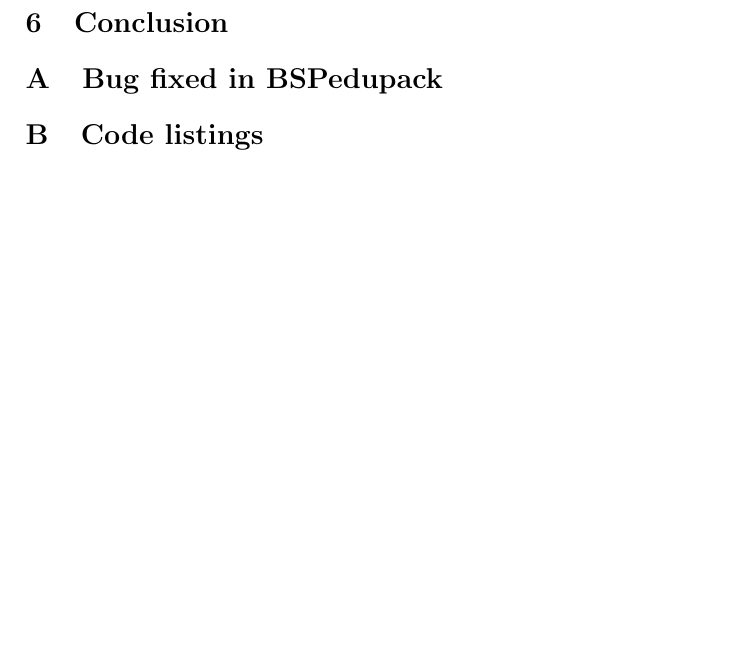
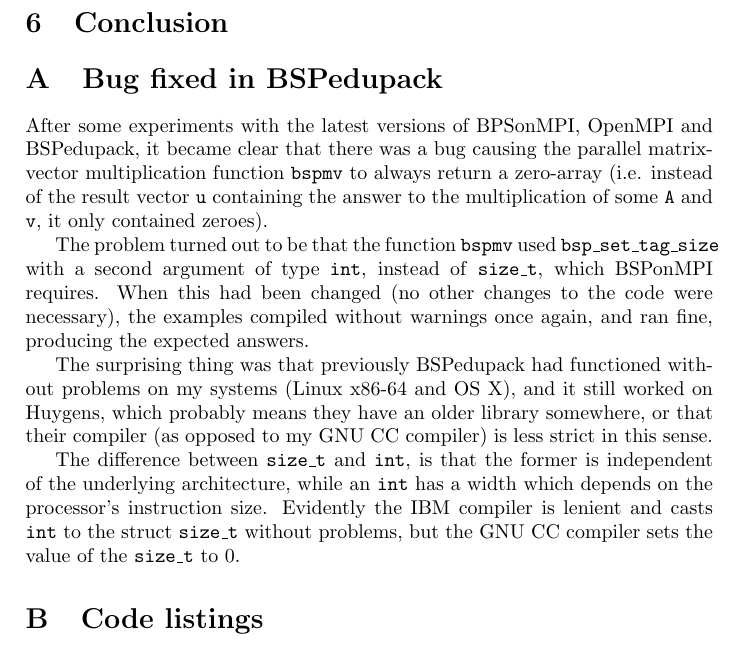
Before and after one commit to toothbrush/bsp-cg, a LaTeX paper (doc/report.tex): part of page 3 of 3, cut so that both start at the same text, the shorter picture padded with empty space. Compiled offline with pdfLaTeX.

Commit message:
explain bug

```diff
--- a/doc/report.tex
+++ b/doc/report.tex
@@ -85,6 +85,18 @@
 
 \section{Bug fixed in BSPedupack}
 
+After some experiments with the latest versions of BPSonMPI, OpenMPI and
+BSPedupack, it became clear that there was a bug causing the parallel matrix-vector
+multiplication function
+\texttt{bspmv} to always return a zero-array (i.e. instead of the result vector \texttt{u} containing the answer to the multiplication of some \texttt{A} and \texttt{v}, it only contained zeroes).
+
+The problem turned out to be that the function \texttt{bspmv} used \texttt{bsp\_set\_tag\_size} with a second argument of type \texttt{int}, instead of \texttt{size\_t}, which BSPonMPI requires. When this had been changed (no other changes to the code were necessary), the examples compiled without warnings once again, and ran fine, producing the expected answers.
+
+The surprising thing was that previously BSPedupack had functioned without problems on my systems (Linux x86-64 and OS X), and it still worked on Huygens, which probably means they have an older library somewhere, or that their compiler (as opposed to my GNU CC compiler) is less strict in this sense.
+
+The difference between \texttt{size\_t} and \texttt{int}, is that the former is independent of the underlying architecture, while an \texttt{int} has a width which depends on the processor's instruction size. Evidently the IBM compiler is lenient and casts \texttt{int} to the struct \texttt{size\_t} without problems, but the GNU CC compiler sets the value of the \texttt{size\_t} to 0.
+
+%TODO add a diff
 
 \section{Code listings}
 % here we need
```
